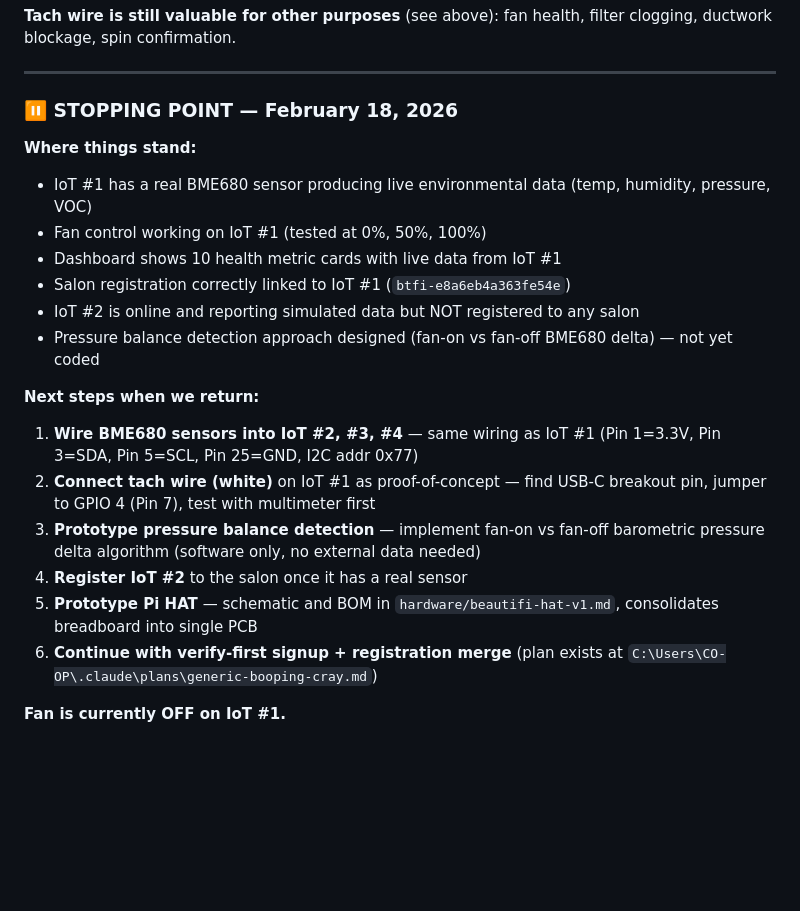
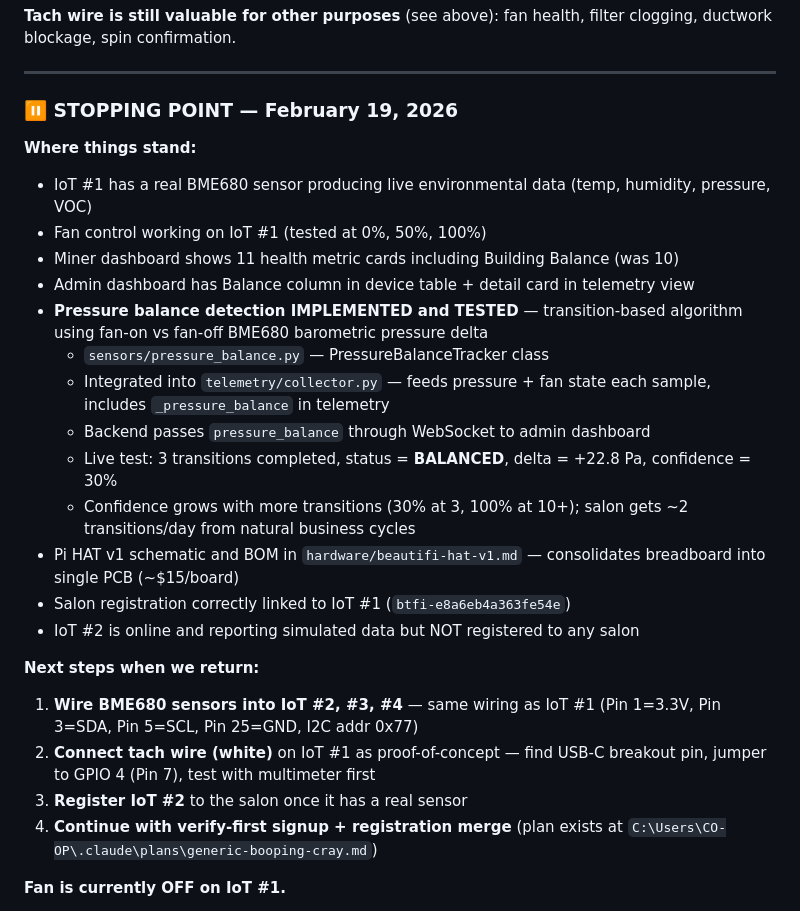
Before and after one commit to ghapster/beautifi-iot, a Markdown page: README.md, the part around one of its changes. GitHub-like rendering; blank space fills up the shorter version.

Commit message:
Update stopping point with pressure balance implementation complete
Pressure balance detection fully implemented and tested (3 transitions,
status=balanced). Updated next steps to reflect completed items.

Co-Authored-By: Claude Opus 4.6 <noreply@anthropic.com>

```diff
--- a/README.md
+++ b/README.md
@@ -469,23 +469,28 @@ The system gets more confident over time — day 1 may report "insufficient data
 
 ---
 
-### ⏸️ STOPPING POINT — February 18, 2026
+### ⏸️ STOPPING POINT — February 19, 2026
 
 **Where things stand:**
 - IoT #1 has a real BME680 sensor producing live environmental data (temp, humidity, pressure, VOC)
 - Fan control working on IoT #1 (tested at 0%, 50%, 100%)
-- Dashboard shows 10 health metric cards with live data from IoT #1
+- Miner dashboard shows 11 health metric cards including Building Balance (was 10)
+- Admin dashboard has Balance column in device table + detail card in telemetry view
+- **Pressure balance detection IMPLEMENTED and TESTED** — transition-based algorithm using fan-on vs fan-off BME680 barometric pressure delta
+  - `sensors/pressure_balance.py` — PressureBalanceTracker class
+  - Integrated into `telemetry/collector.py` — feeds pressure + fan state each sample, includes `_pressure_balance` in telemetry
+  - Backend passes `pressure_balance` through WebSocket to admin dashboard
+  - Live test: 3 transitions completed, status = **BALANCED**, delta = +22.8 Pa, confidence = 30%
+  - Confidence grows with more transitions (30% at 3, 100% at 10+); salon gets ~2 transitions/day from natural business cycles
+- Pi HAT v1 schematic and BOM in `hardware/beautifi-hat-v1.md` — consolidates breadboard into single PCB (~$15/board)
 - Salon registration correctly linked to IoT #1 (`btfi-e8a6eb4a363fe54e`)
 - IoT #2 is online and reporting simulated data but NOT registered to any salon
-- Pressure balance detection approach designed (fan-on vs fan-off BME680 delta) — not yet coded
 
 **Next steps when we return:**
 1. **Wire BME680 sensors into IoT #2, #3, #4** — same wiring as IoT #1 (Pin 1=3.3V, Pin 3=SDA, Pin 5=SCL, Pin 25=GND, I2C addr 0x77)
 2. **Connect tach wire (white)** on IoT #1 as proof-of-concept — find USB-C breakout pin, jumper to GPIO 4 (Pin 7), test with multimeter first
-3. **Prototype pressure balance detection** — implement fan-on vs fan-off barometric pressure delta algorithm (software only, no external data needed)
-4. **Register IoT #2** to the salon once it has a real sensor
-5. **Prototype Pi HAT** — schematic and BOM in `hardware/beautifi-hat-v1.md`, consolidates breadboard into single PCB
-6. **Continue with verify-first signup + registration merge** (plan exists at `C:\Users\CO-OP\.claude\plans\generic-booping-cray.md`)
+3. **Register IoT #2** to the salon once it has a real sensor
+4. **Continue with verify-first signup + registration merge** (plan exists at `C:\Users\CO-OP\.claude\plans\generic-booping-cray.md`)
 
 **Fan is currently OFF on IoT #1.**
 
```
Also changed, not shown: other parts of README.md (+1 -1 lines).
